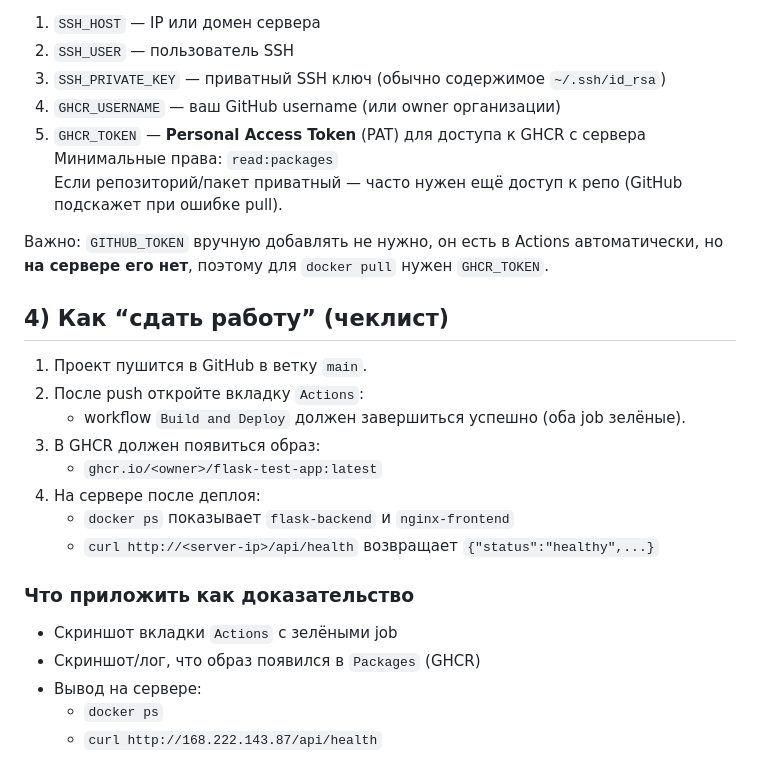
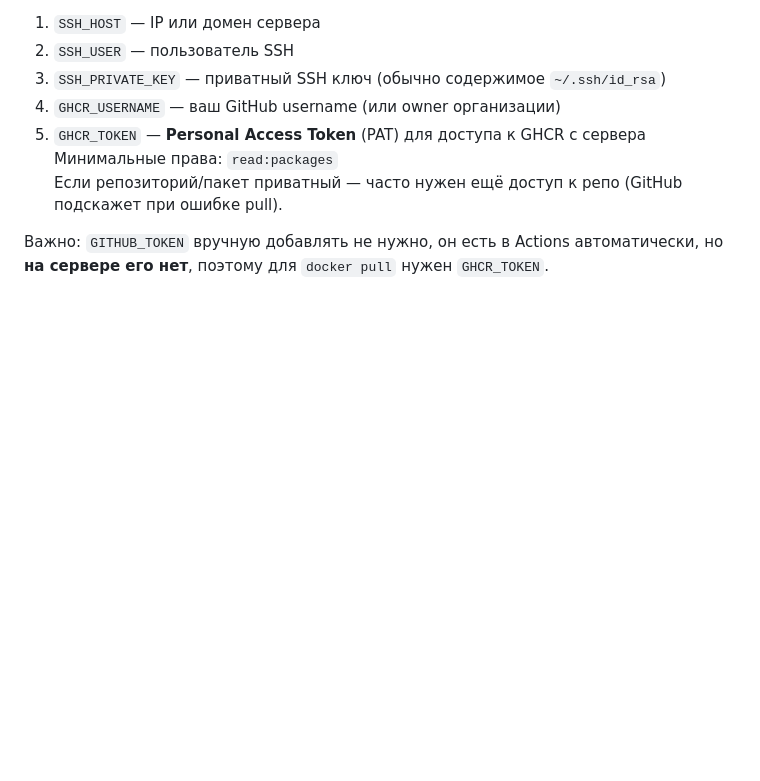
Before and after one commit to semenbakin412/VPe04, a Markdown page: README.md, the part around the change. Rendered like a GitHub page; blank space fills up the shorter version.

```diff
--- a/README.md
+++ b/README.md
@@ -100,22 +100,3 @@ docker compose down
    Если репозиторий/пакет приватный — часто нужен ещё доступ к репо (GitHub подскажет при ошибке pull).
 
 Важно: `GITHUB_TOKEN` вручную добавлять не нужно, он есть в Actions автоматически, но **на сервере его нет**, поэтому для `docker pull` нужен `GHCR_TOKEN`.
-
-## 4) Как “сдать работу” (чеклист)
-
-1. Проект пушится в GitHub в ветку `main`.
-2. После push откройте вкладку `Actions`:
-   - workflow `Build and Deploy` должен завершиться успешно (оба job зелёные).
-3. В GHCR должен появиться образ:
-   - `ghcr.io/<owner>/flask-test-app:latest`
-4. На сервере после деплоя:
-   - `docker ps` показывает `flask-backend` и `nginx-frontend`
-   - `curl http://<server-ip>/api/health` возвращает `{"status":"healthy",...}`
-
-### Что приложить как доказательство
-
-- Скриншот вкладки `Actions` с зелёными job
-- Скриншот/лог, что образ появился в `Packages` (GHCR)
-- Вывод на сервере:
-  - `docker ps`
-  - `curl http://168.222.143.87/api/health`
```
